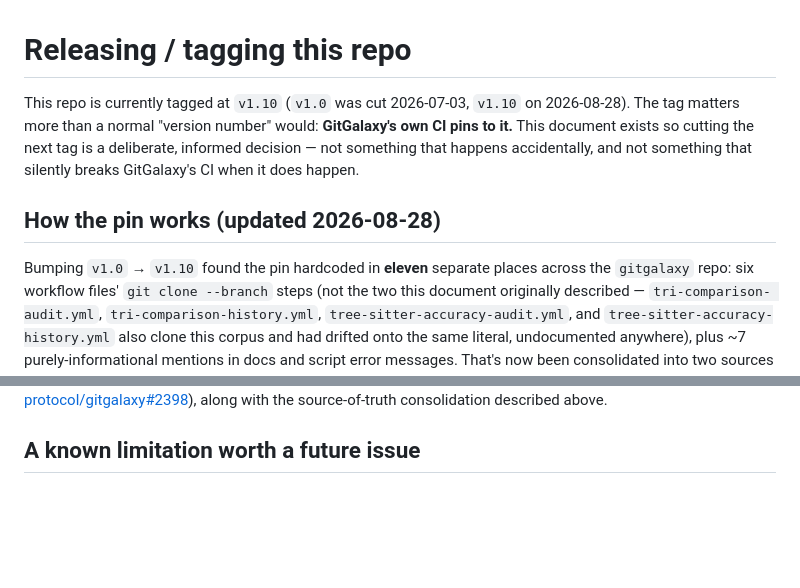
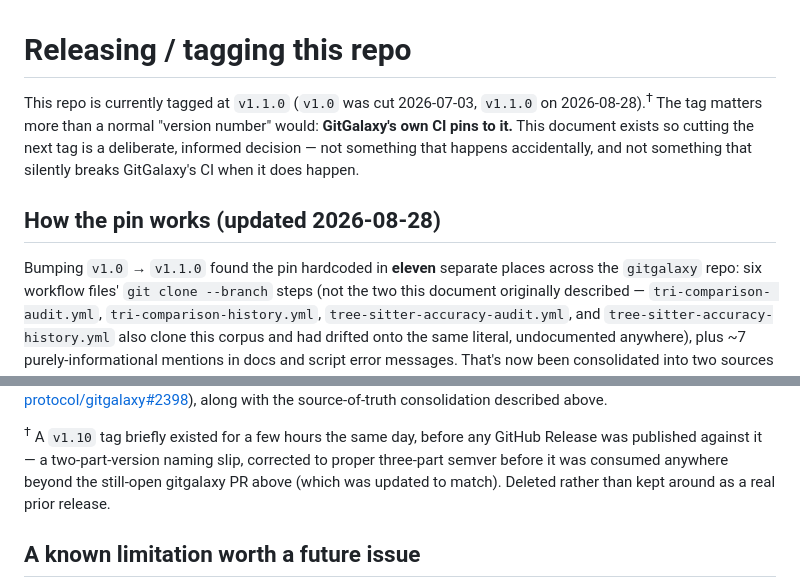
Before and after one commit to squid-protocol/language-crucible, a Markdown page: RELEASING.md, 2 parts joined by grey strips. Drawn GitHub-style; blank space fills up the shorter version.

```diff
--- a/RELEASING.md
+++ b/RELEASING.md
@@ -1,7 +1,8 @@
 # Releasing / tagging this repo
 
-This repo is currently tagged at `v1.10` (`v1.0` was cut 2026-07-03, `v1.10`
-on 2026-08-28). The tag matters more than a normal "version number" would:
+This repo is currently tagged at `v1.1.0` (`v1.0` was cut 2026-07-03,
+`v1.1.0` on 2026-08-28).<sup>†</sup> The tag matters more than a normal
+"version number" would:
 **GitGalaxy's own CI pins to it.** This document exists so cutting the next
 tag is a deliberate, informed decision — not something that happens
 accidentally, and not something that silently breaks GitGalaxy's CI when it
@@ -9,7 +10,7 @@ does happen.
 
 ## How the pin works (updated 2026-08-28)
 
-Bumping `v1.0` → `v1.10` found the pin hardcoded in **eleven** separate
+Bumping `v1.0` → `v1.1.0` found the pin hardcoded in **eleven** separate
 places across the `gitgalaxy` repo: six workflow files' `git clone --branch`
 steps (not the two this document originally described — `tri-comparison-
 audit.yml`, `tri-comparison-history.yml`, `tree-sitter-accuracy-audit.yml`,
@@ -89,5 +91,11 @@ been bumped to match (PR
 [squid-protocol/gitgalaxy#2398](https://github.com/squid-protocol/gitgalaxy/pull/2398)),
 along with the source-of-truth consolidation described above.
+
+<sup>†</sup> A `v1.10` tag briefly existed for a few hours the same day,
+before any GitHub Release was published against it — a two-part-version
+naming slip, corrected to proper three-part semver before it was consumed
+anywhere beyond the still-open gitgalaxy PR above (which was updated to
+match). Deleted rather than kept around as a real prior release.
 
 ## A known limitation worth a future issue
 
```
Also changed, not shown: other parts of RELEASING.md (+5 -4 lines).
